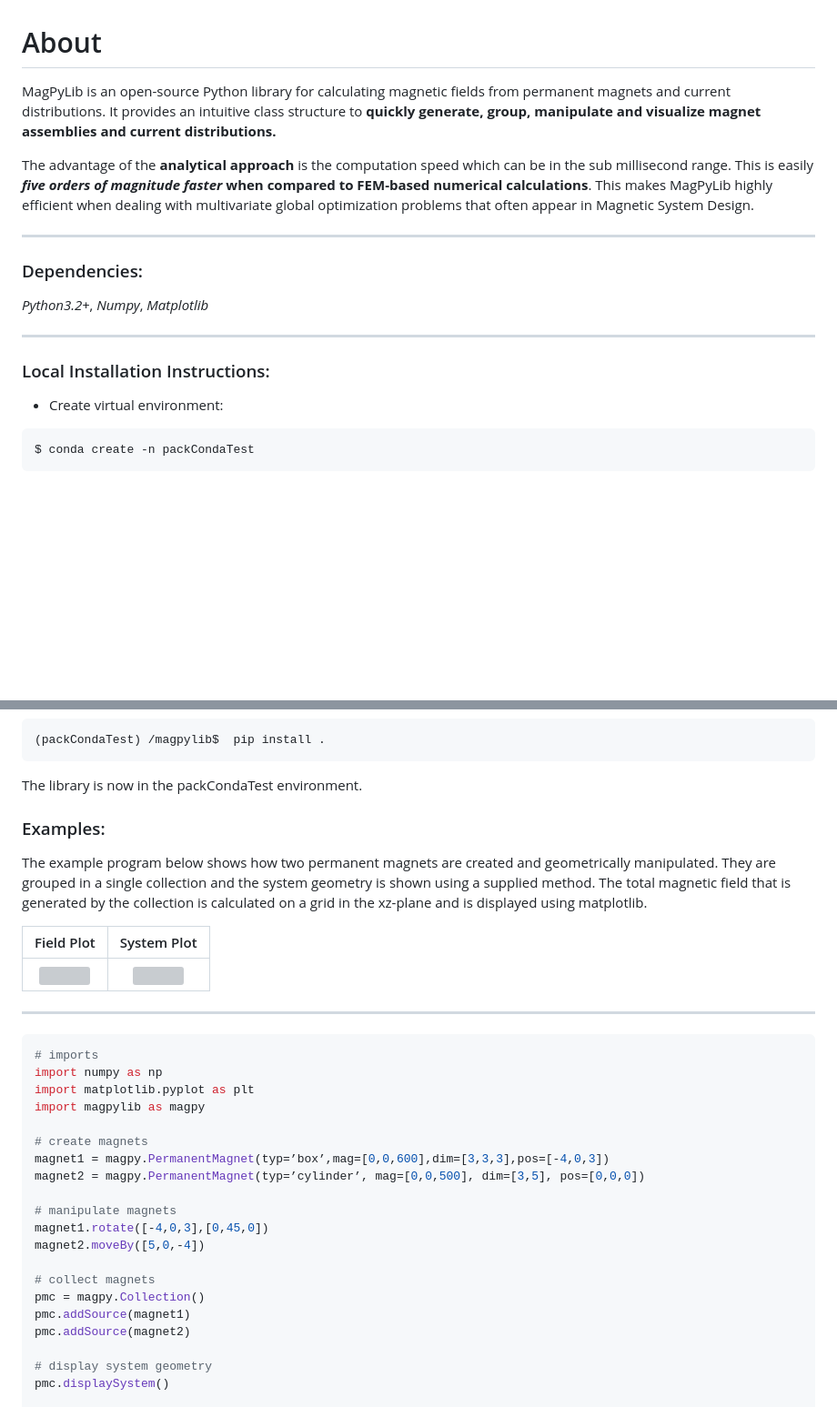
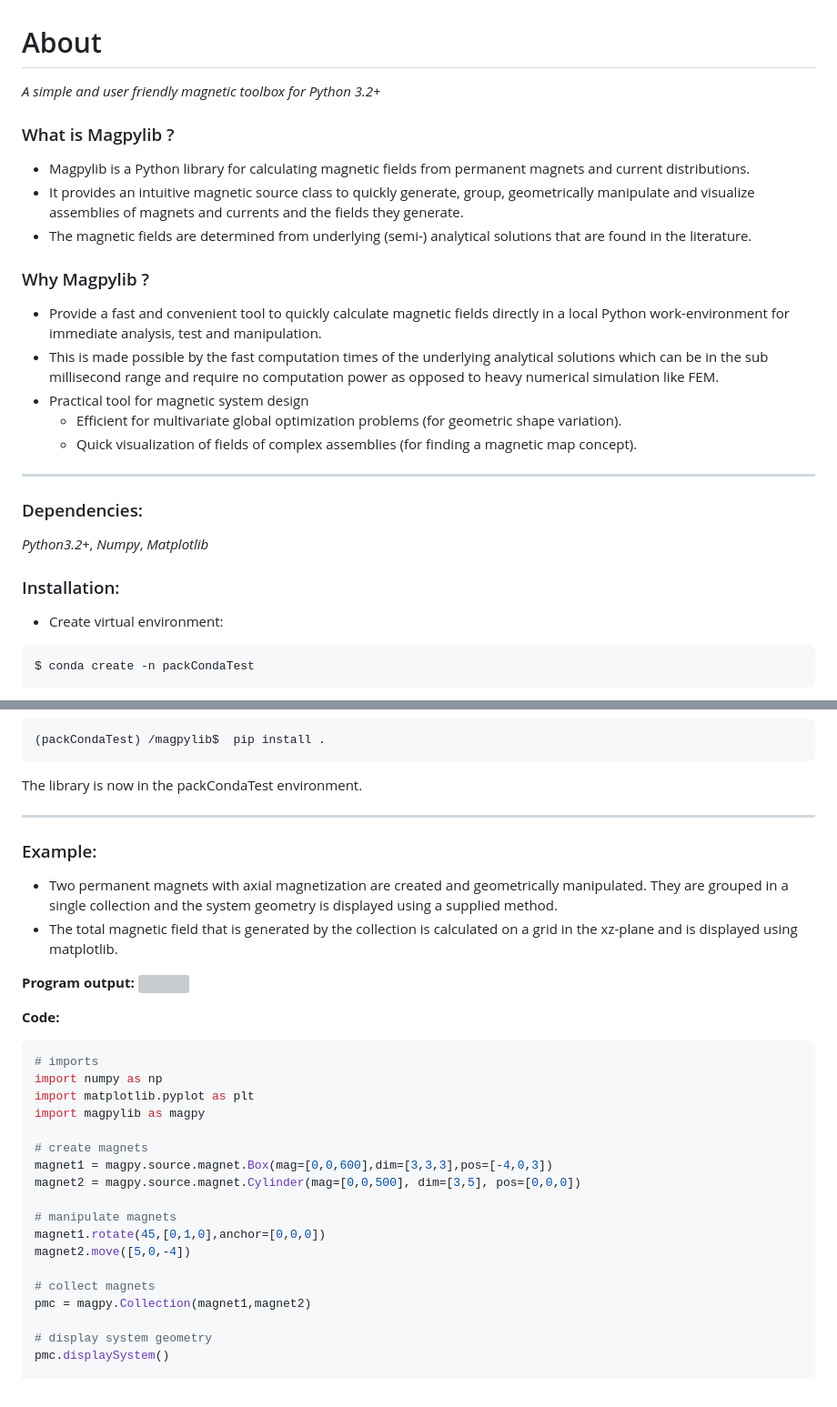
Before and after one commit to magpylib/magpylib, a Markdown page: README.md, 2 parts joined by grey strips. Shown at 91% size. Drawn GitHub-style; blank space fills up the shorter version; grey boxes are pictures that could not be loaded.

Commit message:
new img folder + readme file

````diff
--- a/README.md
+++ b/README.md
@@ -1,14 +1,25 @@
 # About
-MagPyLib is an open-source Python library for calculating magnetic fields from permanent magnets and current distributions. It provides an intuitive class structure to **quickly generate, group, manipulate and visualize magnet assemblies and current distributions.**
+*A simple and user friendly magnetic toolbox for Python 3.2+*
 
-The advantage of the **analytical approach** is the computation speed which can be in the sub millisecond range. This is easily **_five orders of magnitude faster_ when compared to FEM-based numerical calculations**. This makes MagPyLib highly efficient when dealing with multivariate global optimization problems that often appear in Magnetic System Design.
+
+### What is Magpylib ?
+ - Magpylib is a Python library for calculating magnetic fields from permanent magnets and current distributions.
+ - It provides an intuitive magnetic source class to quickly generate, group, geometrically manipulate and visualize assemblies of magnets and currents and the fields they generate.
+ - The magnetic fields are determined from underlying (semi-) analytical solutions that are found in the literature.
+
+### Why Magpylib ?
+- Provide a fast and convenient tool to quickly calculate magnetic fields directly in a local Python work-environment for immediate analysis, test and manipulation.
+- This is made possible by the fast computation times of the underlying analytical solutions which can be in the sub millisecond range and require no computation power as opposed to heavy numerical simulation like FEM.
+- Practical tool for magnetic system design
+    - Efficient for multivariate global optimization problems (for geometric shape variation).
+    - Quick visualization of fields of complex assemblies (for finding a magnetic map concept).
 
 ---
 ### Dependencies:
 _Python3.2+_, _Numpy_, _Matplotlib_
 
----
-### Local Installation Instructions:
+### Installation:
+
 - Create virtual environment:
 ```bash
 $ conda create -n packCondaTest
@@ -28,37 +39,33 @@ $ conda activate packCondaTest
 
 The library is now in the packCondaTest environment.
 
-### Examples:
-
-The example program below shows how two permanent magnets are created and geometrically manipulated. They are grouped in a single collection and the system geometry is shown using a supplied method. The total magnetic field that is generated by the collection is calculated on a grid in the xz-plane and is displayed using matplotlib.
-
-
-Field Plot           |  System Plot
-:-------------------------:|:-------------------------:
-![](https://magpy752453052.files.wordpress.com/2018/11/fieldplot2.png)  |  ![](https://magpy752453052.files.wordpress.com/2018/11/systemplot.png )
-
-
 
 ---
+### Example:
 
-```Python
+- Two permanent magnets with axial magnetization are created and geometrically manipulated. They are grouped in a single collection and the system geometry is displayed using a supplied method.
+- The total magnetic field that is generated by the collection is calculated on a grid in the xz-plane and is displayed using matplotlib.
+
+**Program output:**
+![](./img/examplePlot.JPG)
+
+**Code:**
+```python
 # imports
 import numpy as np
 import matplotlib.pyplot as plt
 import magpylib as magpy
 
 # create magnets
-magnet1 = magpy.PermanentMagnet(typ=’box’,mag=[0,0,600],dim=[3,3,3],pos=[-4,0,3])
-magnet2 = magpy.PermanentMagnet(typ=’cylinder’, mag=[0,0,500], dim=[3,5], pos=[0,0,0])
+magnet1 = magpy.source.magnet.Box(mag=[0,0,600],dim=[3,3,3],pos=[-4,0,3])
+magnet2 = magpy.source.magnet.Cylinder(mag=[0,0,500], dim=[3,5], pos=[0,0,0])
 
 # manipulate magnets
-magnet1.rotate([-4,0,3],[0,45,0])
-magnet2.moveBy([5,0,-4])
+magnet1.rotate(45,[0,1,0],anchor=[0,0,0])
+magnet2.move([5,0,-4])
 
 # collect magnets
-pmc = magpy.Collection()
-pmc.addSource(magnet1)
-pmc.addSource(magnet2)
+pmc = magpy.Collection(magnet1,magnet2)
 
 # display system geometry
 pmc.displaySystem()
````
Also changed, not shown: img/examplePlot.jpg (added), 1 other file.
